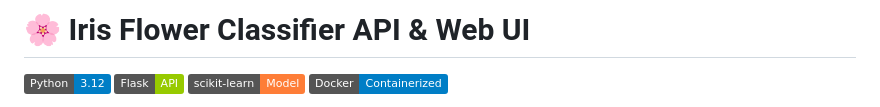
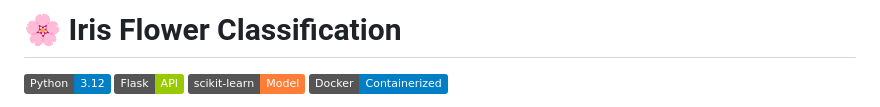
Before and after one commit to aarushichaddha/Iris-Flower-Classification, a Markdown page: README.md, the part around the change. GitHub-like rendering; badges without logos.

```diff
--- a/README.md
+++ b/README.md
@@ -1,4 +1,4 @@
-# 🌸 Iris Flower Classifier API & Web UI
+# 🌸 Iris Flower Classification
 
 [![Python](https://img.shields.io/badge/Python-3.12-blue.svg)](https://www.python.org/)
 [![Flask](https://img.shields.io/badge/Flask-API-green.svg)](https://flask.palletsprojects.com/)
```
